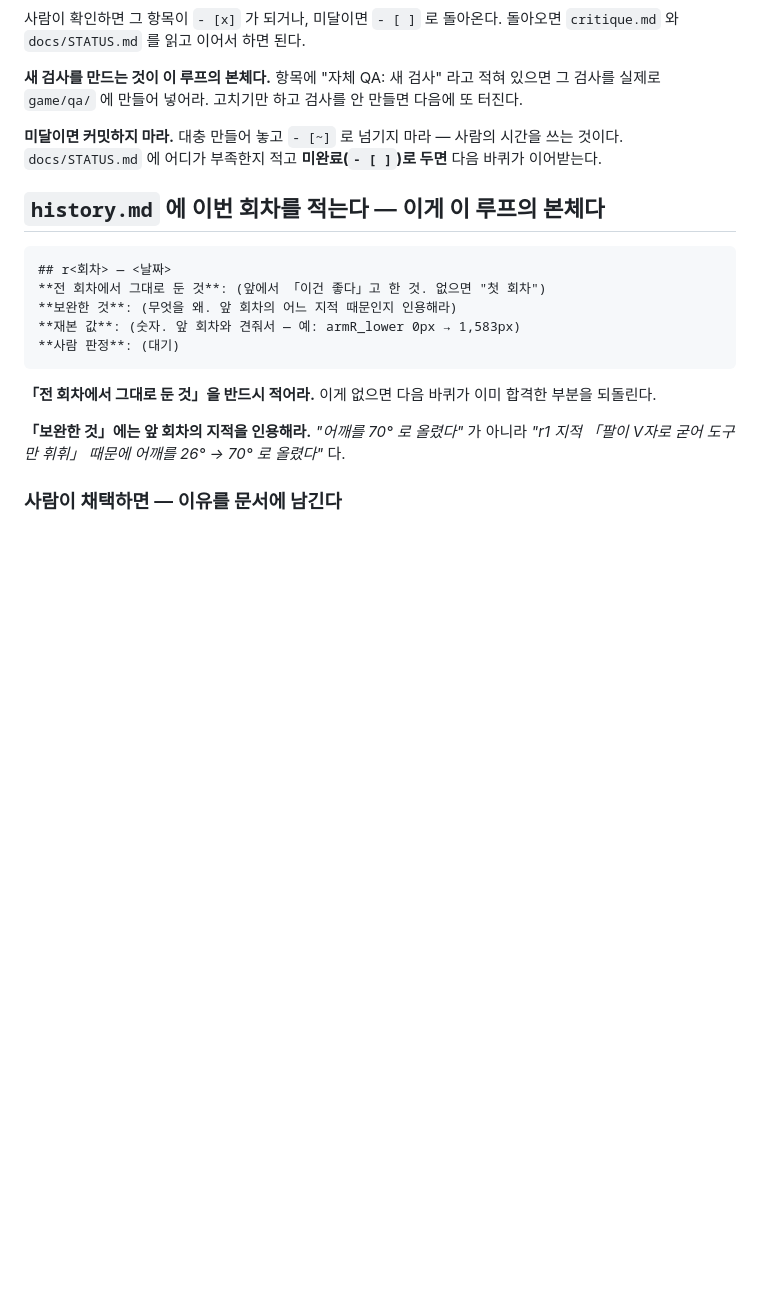
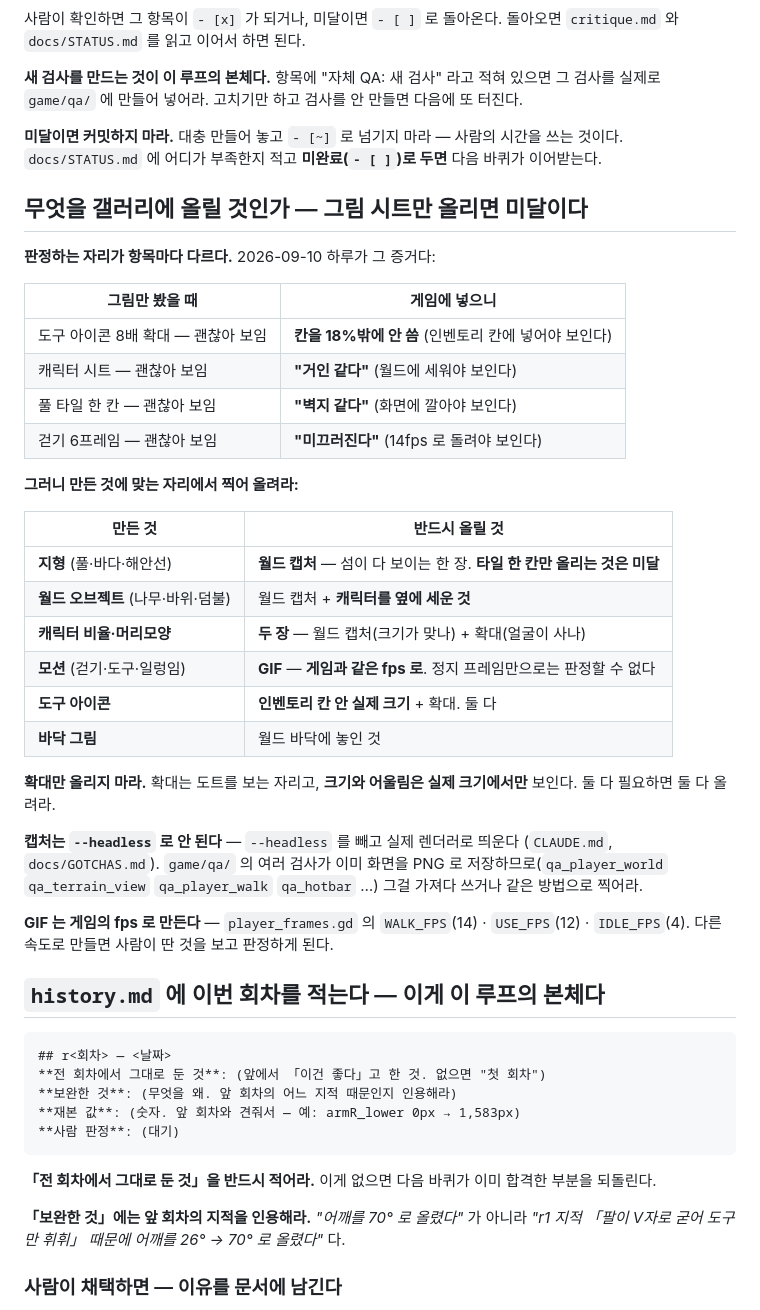
Before and after one commit to kimtuna/Gunfarm, a Markdown page: PROMPT_DESIGN.md, the part around the change. Rendered like a GitHub page; blank space fills up the shorter version.

Commit message:
fix(design-loop): 그림 시트만 올리면 미달 — 판정 자리를 항목마다 못박는다
사람 질문: "그림만 보고 판단해도 되나? 게임에 안 넣고 판단해도 되는 건가?"
안 된다. 2026-09-10 하루가 증거다 — 도구 아이콘이 칸을 18%만 쓰는 것도, 캐릭터가
거인 같은 것도, 풀밭이 벽지인 것도, 걷기가 미끄러지는 것도 **전부 실제 자리에서만
보였다.** 확대한 시트로는 넷 다 "괜찮아 보였다".

  지형        → 월드 캡처 (타일 한 칸만 올리면 미달)
  오브젝트    → 월드 캡처 + 캐릭터를 옆에 세운 것
  캐릭터 비율 → 두 장: 월드 캡처(크기) + 확대(얼굴)
  모션        → GIF, **게임과 같은 fps** (WALK 14 / USE 12 / IDLE 4)
  도구 아이콘 → 인벤토리 칸 안 실제 크기 + 확대, 둘 다
  바닥 그림   → 월드 바닥에 놓인 것

캡처가 --headless 로 안 된다는 함정과, game/qa/ 의 여러 검사가 이미 화면을 PNG 로
저장한다는 것도 같이 적었다.

Co-Authored-By: Claude Opus 5 (1M context) <noreply@anthropic.com>
Claude-Session: https://claude.ai/code/session_01UwvaQhBRGGt2KeyE73BnFi

````diff
--- a/PROMPT_DESIGN.md
+++ b/PROMPT_DESIGN.md
@@ -76,6 +76,39 @@
 쓰는 것이다. `docs/STATUS.md` 에 어디가 부족한지 적고 **미완료(`- [ ]`)로 두면**
 다음 바퀴가 이어받는다.
 
+## 무엇을 갤러리에 올릴 것인가 — **그림 시트만 올리면 미달이다**
+
+**판정하는 자리가 항목마다 다르다.** 2026-09-10 하루가 그 증거다:
+
+| 그림만 봤을 때 | 게임에 넣으니 |
+|---|---|
+| 도구 아이콘 8배 확대 — 괜찮아 보임 | **칸을 18%밖에 안 씀** (인벤토리 칸에 넣어야 보인다) |
+| 캐릭터 시트 — 괜찮아 보임 | **"거인 같다"** (월드에 세워야 보인다) |
+| 풀 타일 한 칸 — 괜찮아 보임 | **"벽지 같다"** (화면에 깔아야 보인다) |
+| 걷기 6프레임 — 괜찮아 보임 | **"미끄러진다"** (14fps 로 돌려야 보인다) |
+
+**그러니 만든 것에 맞는 자리에서 찍어 올려라:**
+
+| 만든 것 | 반드시 올릴 것 |
+|---|---|
+| **지형** (풀·바다·해안선) | **월드 캡처** — 섬이 다 보이는 한 장. **타일 한 칸만 올리는 것은 미달** |
+| **월드 오브젝트** (나무·바위·덤불) | 월드 캡처 + **캐릭터를 옆에 세운 것** |
+| **캐릭터 비율·머리모양** | **두 장** — 월드 캡처(크기가 맞나) + 확대(얼굴이 사나) |
+| **모션** (걷기·도구·일렁임) | **GIF** — **게임과 같은 fps 로**. 정지 프레임만으로는 판정할 수 없다 |
+| **도구 아이콘** | **인벤토리 칸 안 실제 크기** + 확대. 둘 다 |
+| **바닥 그림** | 월드 바닥에 놓인 것 |
+
+**확대만 올리지 마라.** 확대는 도트를 보는 자리고, **크기와 어울림은 실제 크기에서만**
+보인다. 둘 다 필요하면 둘 다 올려라.
+
+**캡처는 `--headless` 로 안 된다** — `--headless` 를 빼고 실제 렌더러로 띄운다
+(`CLAUDE.md`, `docs/GOTCHAS.md`). `game/qa/` 의 여러 검사가 이미 화면을 PNG 로
+저장하므로(`qa_player_world` `qa_terrain_view` `qa_player_walk` `qa_hotbar` …)
+그걸 가져다 쓰거나 같은 방법으로 찍어라.
+
+**GIF 는 게임의 fps 로 만든다** — `player_frames.gd` 의 `WALK_FPS`(14) · `USE_FPS`(12) ·
+`IDLE_FPS`(4). 다른 속도로 만들면 사람이 딴 것을 보고 판정하게 된다.
+
 ## `history.md` 에 이번 회차를 적는다 — **이게 이 루프의 본체다**
 
 ```markdown
````
Also changed, not shown: docs/DESIGN_LOOP.md (+8 -0 lines).
